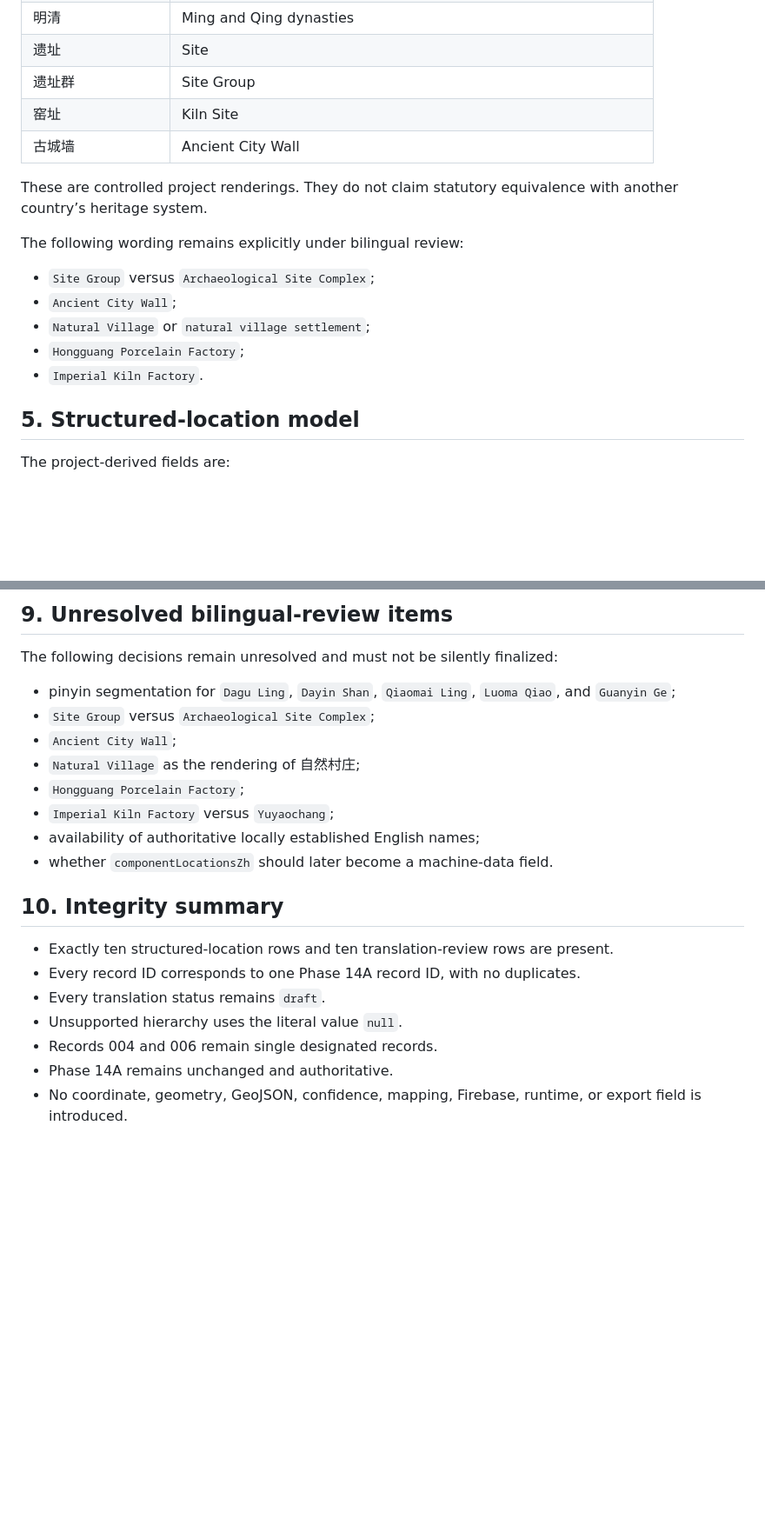
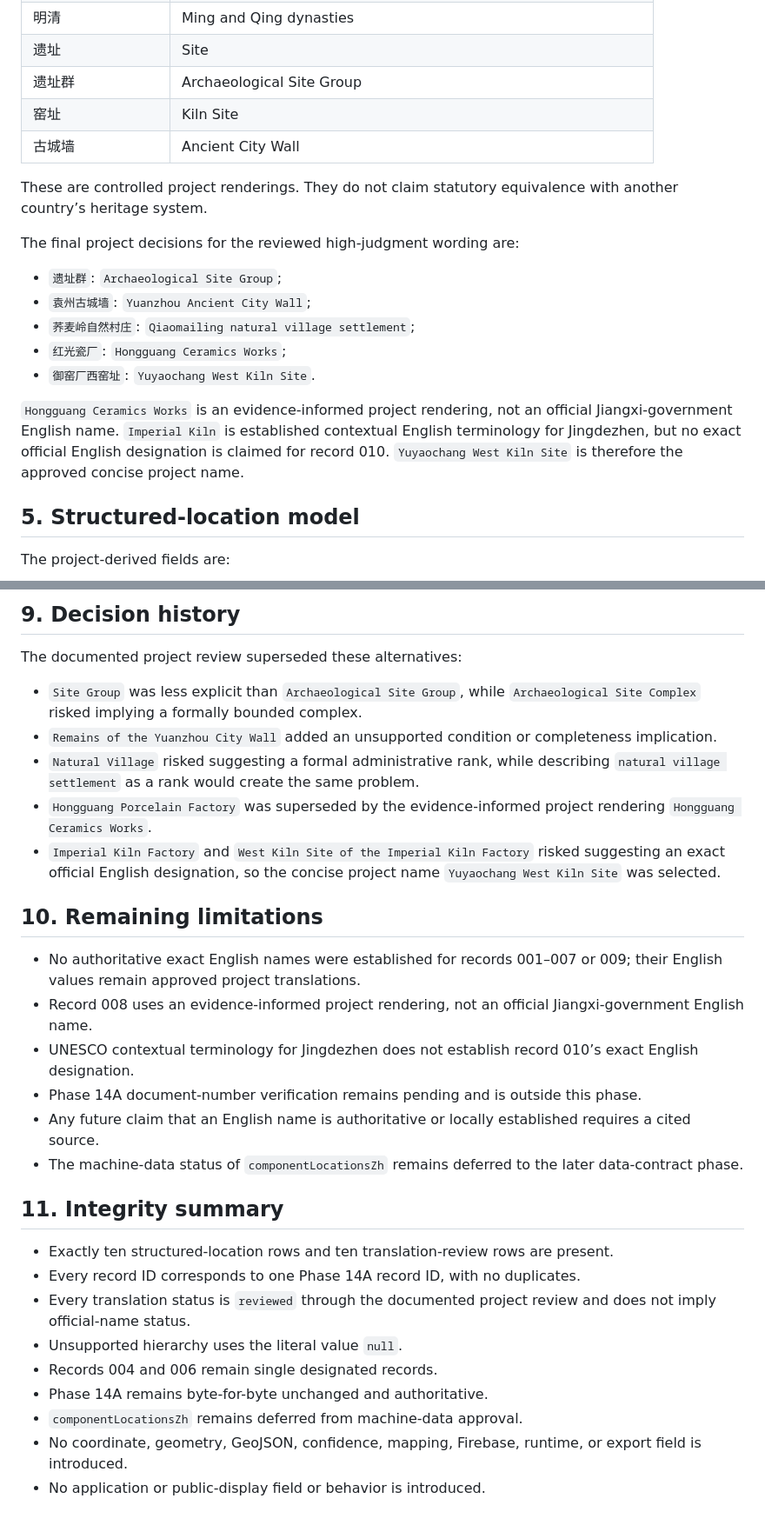
Before and after one commit to sdsdsdsc/alex-website, a Markdown page: docs/phase-14b-translation-structured-location-review.md, 2 parts joined by grey strips. Shown at 87% size. GitHub-like rendering; blank space fills up the shorter version.

```diff
--- a/docs/phase-14b-translation-structured-location-review.md
+++ b/docs/phase-14b-translation-structured-location-review.md
@@ -39,19 +41,21 @@ This document does not duplicate or modify the authoritative Chinese source tabl
 | 宋至清 | Song to Qing dynasties |
 | 明清 | Ming and Qing dynasties |
 | 遗址 | Site |
-| 遗址群 | Site Group |
+| 遗址群 | Archaeological Site Group |
 | 窑址 | Kiln Site |
 | 古城墙 | Ancient City Wall |
 
 These are controlled project renderings. They do not claim statutory equivalence with another country’s heritage system.
 
-The following wording remains explicitly under bilingual review:
+The final project decisions for the reviewed high-judgment wording are:
 
-- `Site Group` versus `Archaeological Site Complex`;
-- `Ancient City Wall`;
-- `Natural Village` or `natural village settlement`;
-- `Hongguang Porcelain Factory`;
-- `Imperial Kiln Factory`.
+- `遗址群`: `Archaeological Site Group`;
+- `袁州古城墙`: `Yuanzhou Ancient City Wall`;
+- `荞麦岭自然村庄`: `Qiaomailing natural village settlement`;
+- `红光瓷厂`: `Hongguang Ceramics Works`;
+- `御窑厂西窑址`: `Yuyaochang West Kiln Site`.
+
+`Hongguang Ceramics Works` is an evidence-informed project rendering, not an official Jiangxi-government English name. `Imperial Kiln` is established contextual English terminology for Jingdezhen, but no exact official English designation is claimed for record 010. `Yuyaochang West Kiln Site` is therefore the approved concise project name.
 
 ## 5. Structured-location model
 
@@ -121,23 +128,31 @@ Chinese names in this table are read-only references copied solely to support hu
 
-## 9. Unresolved bilingual-review items
+## 9. Decision history
 
-The following decisions remain unresolved and must not be silently finalized:
+The documented project review superseded these alternatives:
 
-- pinyin segmentation for `Dagu Ling`, `Dayin Shan`, `Qiaomai Ling`, `Luoma Qiao`, and `Guanyin Ge`;
-- `Site Group` versus `Archaeological Site Complex`;
-- `Ancient City Wall`;
-- `Natural Village` as the rendering of 自然村庄;
-- `Hongguang Porcelain Factory`;
-- `Imperial Kiln Factory` versus `Yuyaochang`;
-- availability of authoritative locally established English names;
-- whether `componentLocationsZh` should later become a machine-data field.
+- `Site Group` was less explicit than `Archaeological Site Group`, while `Archaeological Site Complex` risked implying a formally bounded complex.
+- `Remains of the Yuanzhou City Wall` added an unsupported condition or completeness implication.
+- `Natural Village` risked suggesting a formal administrative rank, while describing `natural village settlement` as a rank would create the same problem.
+- `Hongguang Porcelain Factory` was superseded by the evidence-informed project rendering `Hongguang Ceramics Works`.
+- `Imperial Kiln Factory` and `West Kiln Site of the Imperial Kiln Factory` risked suggesting an exact official English designation, so the concise project name `Yuyaochang West Kiln Site` was selected.
 
-## 10. Integrity summary
+## 10. Remaining limitations
+
+- No authoritative exact English names were established for records 001–007 or 009; their English values remain approved project translations.
+- Record 008 uses an evidence-informed project rendering, not an official Jiangxi-government English name.
+- UNESCO contextual terminology for Jingdezhen does not establish record 010’s exact English designation.
+- Phase 14A document-number verification remains pending and is outside this phase.
+- Any future claim that an English name is authoritative or locally established requires a cited source.
+- The machine-data status of `componentLocationsZh` remains deferred to the later data-contract phase.
+
+## 11. Integrity summary
 
 - Exactly ten structured-location rows and ten translation-review rows are present.
 - Every record ID corresponds to one Phase 14A record ID, with no duplicates.
-- Every translation status remains `draft`.
+- Every translation status is `reviewed` through the documented project review and does not imply official-name status.
 - Unsupported hierarchy uses the literal value `null`.
 - Records 004 and 006 remain single designated records.
-- Phase 14A remains unchanged and authoritative.
+- Phase 14A remains byte-for-byte unchanged and authoritative.
+- `componentLocationsZh` remains deferred from machine-data approval.
 - No coordinate, geometry, GeoJSON, confidence, mapping, Firebase, runtime, or export field is introduced.
+- No application or public-display field or behavior is introduced.
```
Also changed, not shown: other parts of docs/phase-14b-translation-structured-location-review.md (+23 -18 lines), docs/README.md (+1 -1 lines).
